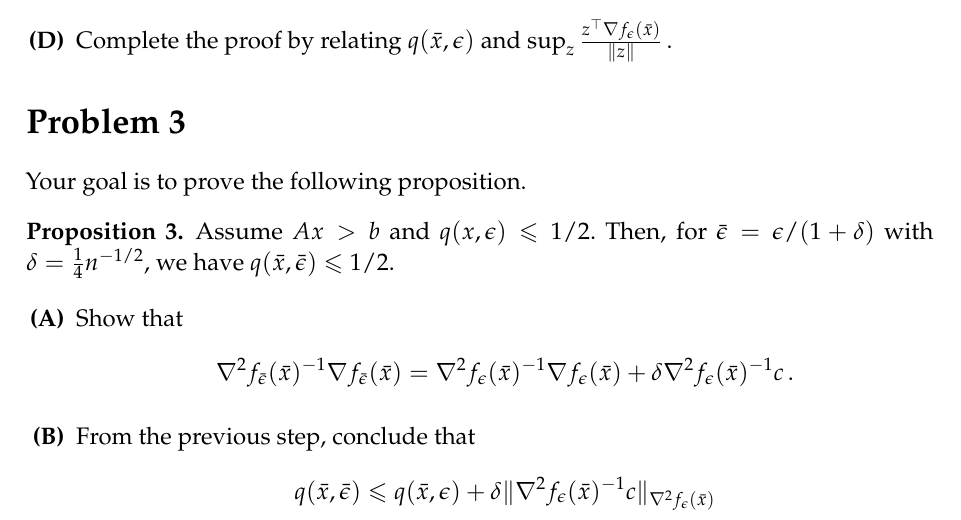
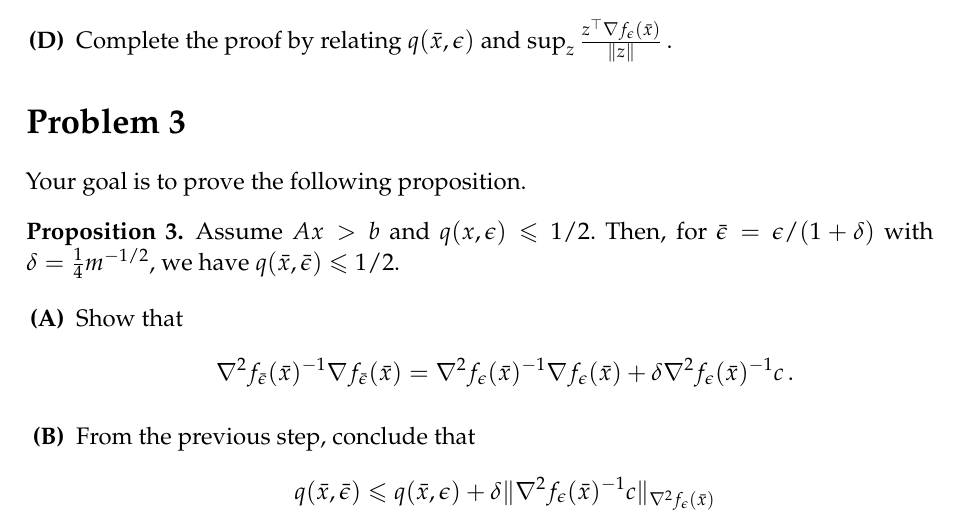
Before and after one commit to ee227c/ee227c.github.io, a LaTeX problem sheet (psets/problems3.tex): part of page 3 of 4, cut so that both start at the same text. Compiled offline with pdfLaTeX.

Commit message:
fixed typo

```diff
--- a/psets/problems3.tex
+++ b/psets/problems3.tex
@@ -178,7 +178,7 @@ Your goal is to prove the following proposition.
 
 \begin{prop}
 Assume $Ax>b$ and $q(x, \epsilon)\le1/2.$ Then, for
-$\bar\epsilon=\epsilon/(1+\delta)$ with $\delta=\frac14n^{-1/2},$ we have
+$\bar\epsilon=\epsilon/(1+\delta)$ with $\delta=\frac14m^{-1/2},$ we have
 $q(\bar x, \bar\epsilon)\le 1/2.$
 \end{prop}
 
```
